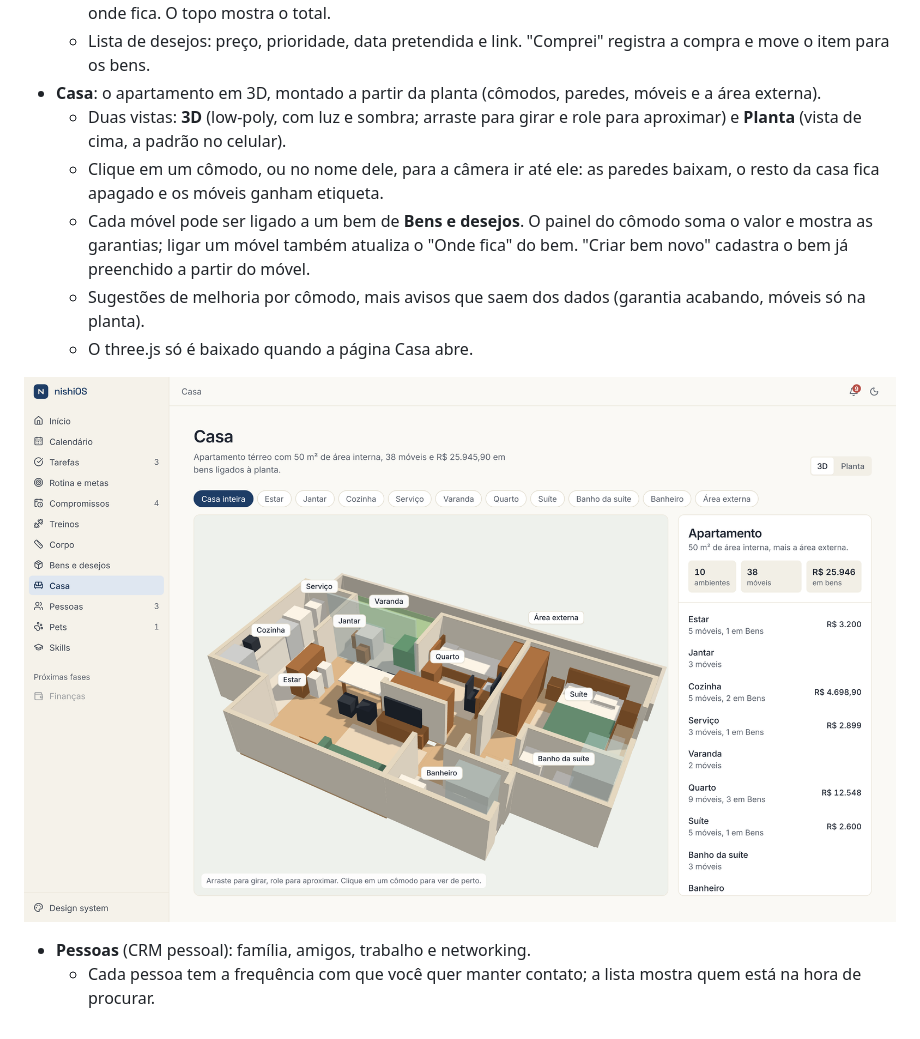
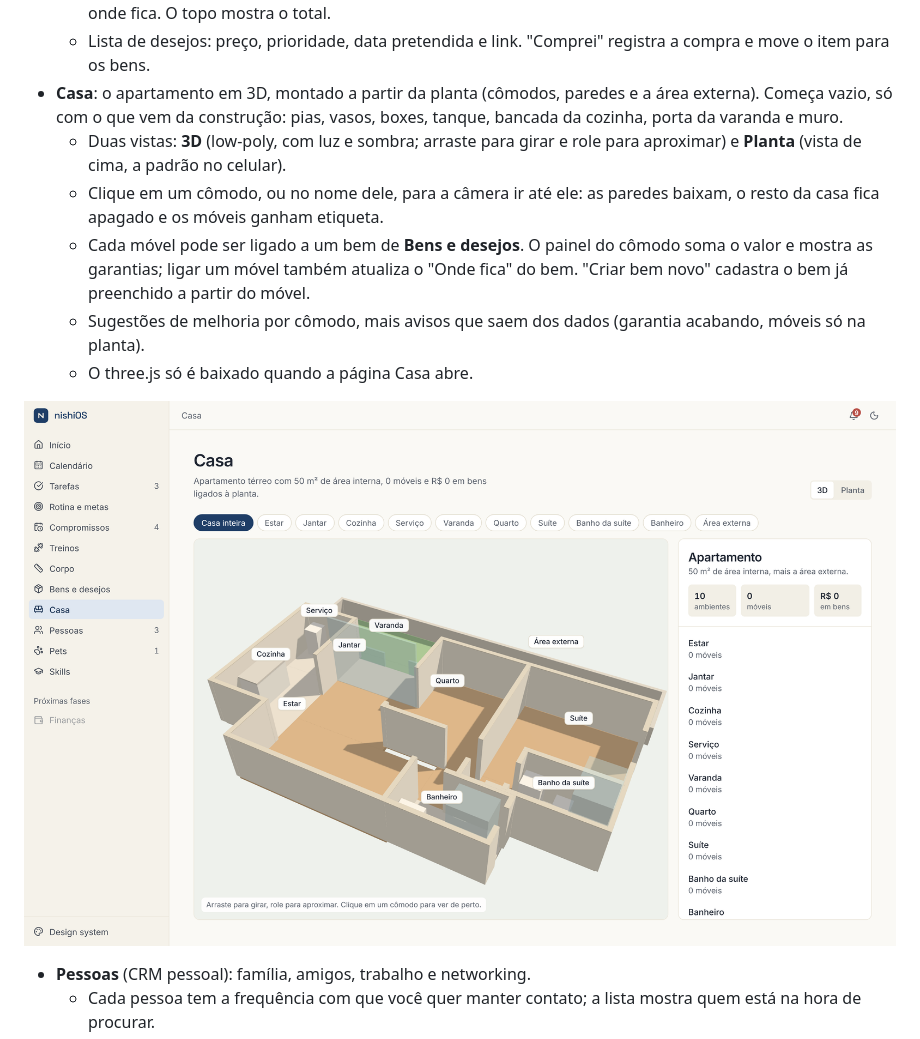
Before and after one commit to joaonishimoto/nishios, a Markdown page: README.md, the part around the change. Rendered like a GitHub page; pictures changed too: docs/screenshots/casa.png.

```diff
--- a/README.md
+++ b/README.md
@@ -57,7 +57,7 @@ Outros comandos: `npm run build` (checa os tipos e gera a versão final em `dist
 - **Bens e desejos**:
   - Meus bens: agrupados por categoria, com valor de compra, data, garantia (avisa quando está acabando) e onde fica. O topo mostra o total.
   - Lista de desejos: preço, prioridade, data pretendida e link. "Comprei" registra a compra e move o item para os bens.
-- **Casa**: o apartamento em 3D, montado a partir da planta (cômodos, paredes, móveis e a área externa).
+- **Casa**: o apartamento em 3D, montado a partir da planta (cômodos, paredes e a área externa). Começa vazio, só com o que vem da construção: pias, vasos, boxes, tanque, bancada da cozinha, porta da varanda e muro.
   - Duas vistas: **3D** (low-poly, com luz e sombra; arraste para girar e role para aproximar) e **Planta** (vista de cima, a padrão no celular).
   - Clique em um cômodo, ou no nome dele, para a câmera ir até ele: as paredes baixam, o resto da casa fica apagado e os móveis ganham etiqueta.
   - Cada móvel pode ser ligado a um bem de **Bens e desejos**. O painel do cômodo soma o valor e mostra as garantias; ligar um móvel também atualiza o "Onde fica" do bem. "Criar bem novo" cadastra o bem já preenchido a partir do móvel.
```
Also changed, not shown: 3 other files.
